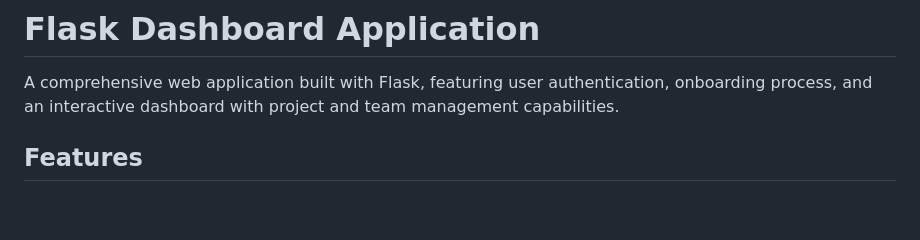
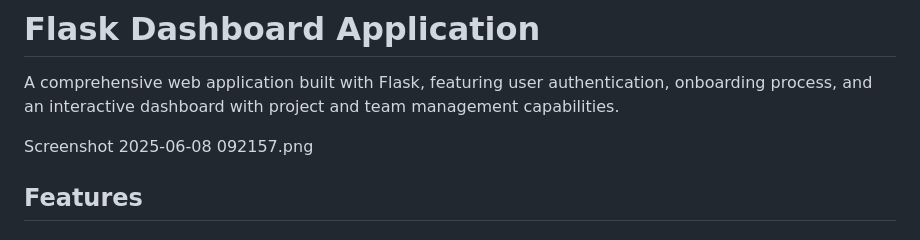
Before and after one commit to ShashankNalkande1/job-flask, a Markdown page: README.md, the part around the change. GitHub-like rendering; blank space fills up the shorter version.

```diff
--- a/README.md
+++ b/README.md
@@ -1,6 +1,8 @@
 # Flask Dashboard Application
 
 A comprehensive web application built with Flask, featuring user authentication, onboarding process, and an interactive dashboard with project and team management capabilities.
+
+Screenshot 2025-06-08 092157.png
 
 ## Features
 
```
